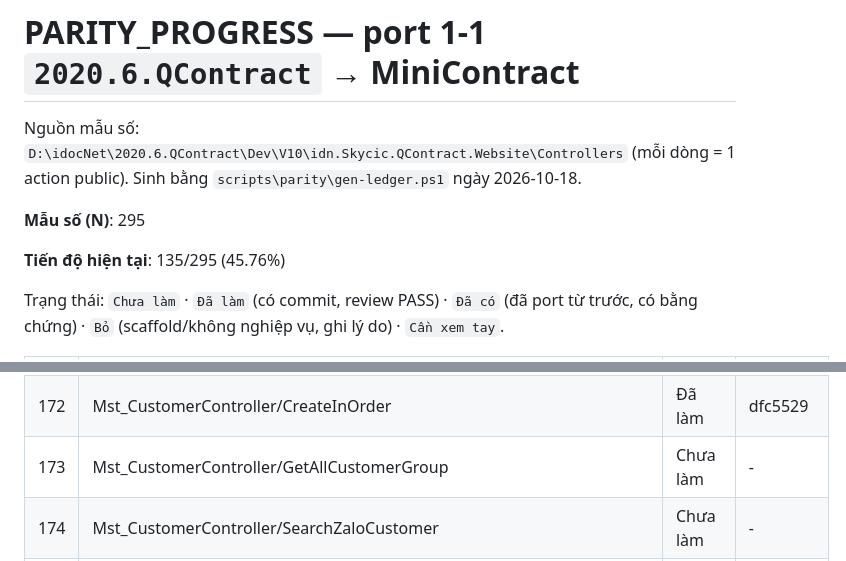
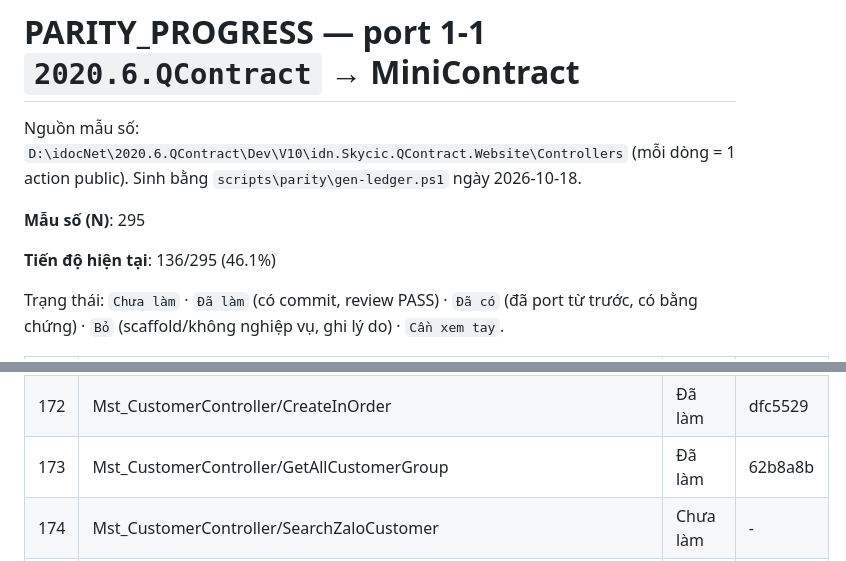
Before and after one commit to Tranletrungkien1705/MiniContract, a Markdown page: PARITY_PROGRESS.md, 2 parts joined by grey strips. Rendered like a GitHub page.

Commit message:
docs(parity): Mst_CustomerController/GetAllCustomerGroup -> Đã làm (136/295 (46.1%))
Co-Authored-By: Claude Opus 5.5 <noreply@anthropic.com>

```diff
--- a/PARITY_PROGRESS.md
+++ b/PARITY_PROGRESS.md
@@ -4,7 +4,7 @@ Nguồn mẫu số: `D:\idocNet\2020.6.QContract\Dev\V10\idn.Skycic.QContract.We
 
 **Mẫu số (N)**: 295
 
-**Tiến độ hiện tại**: 135/295 (45.76%)
+**Tiến độ hiện tại**: 136/295 (46.1%)
 
 Trạng thái: `Chưa làm` · `Đã làm` (có commit, review PASS) · `Đã có` (đã port từ trước, có bằng chứng) · `Bỏ` (scaffold/không nghiệp vụ, ghi lý do) · `Cần xem tay`.
 
@@ -182,7 +182,7 @@ Trạng thái: `Chưa làm` · `Đã làm` (có commit, review PASS) · `Đã c
 | 170 | Mst_CustomerController/AddCustomerSource | Chưa làm | - |
 | 171 | Mst_CustomerController/AddArea | Chưa làm | - |
 | 172 | Mst_CustomerController/CreateInOrder | Đã làm | dfc5529 |
-| 173 | Mst_CustomerController/GetAllCustomerGroup | Chưa làm | - |
+| 173 | Mst_CustomerController/GetAllCustomerGroup | Đã làm | 62b8a8b |
 | 174 | Mst_CustomerController/SearchZaloCustomer | Chưa làm | - |
 | 175 | Mst_DepartmentController/Index | Đã làm | 8e7218d |
 | 176 | Mst_DepartmentController/Create | Đã làm | 7f88b9d |
```
